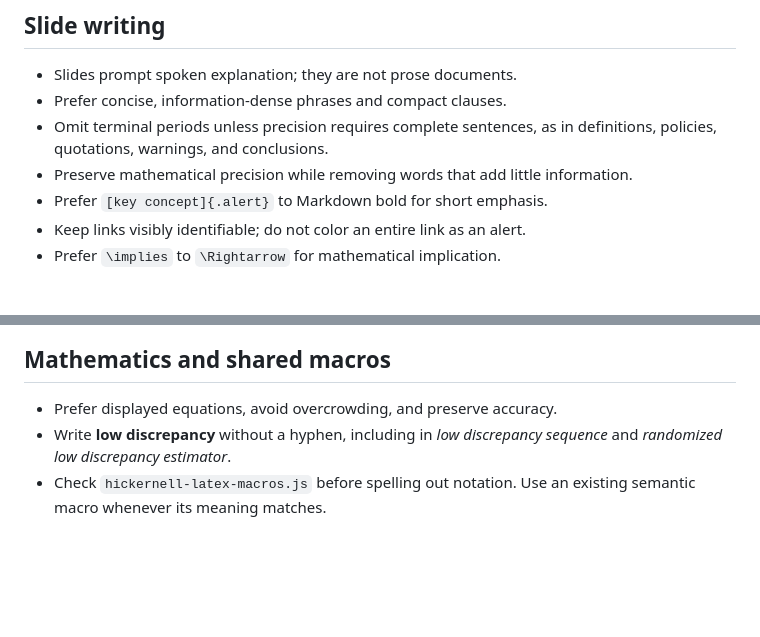
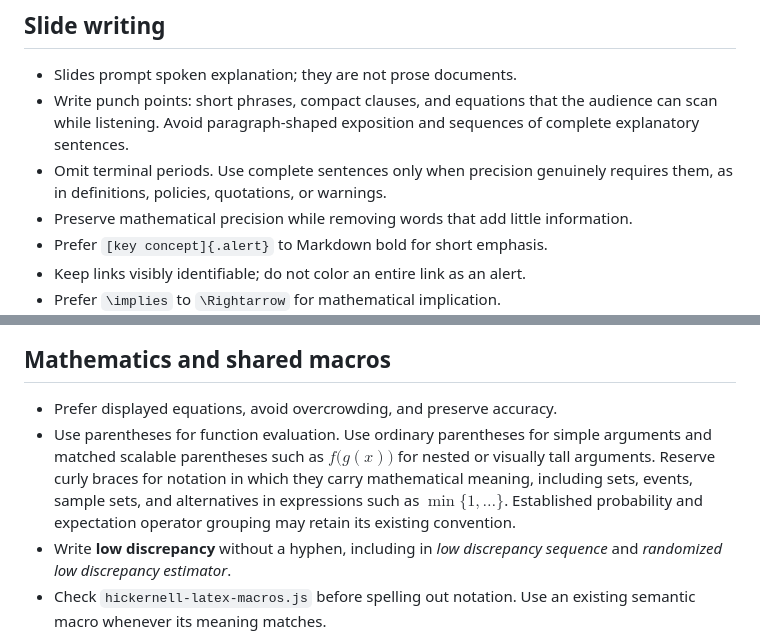
Before and after one commit to fjhickernell/HickernellAcademicLib, a Markdown page: docs/slide-style.md, 2 parts joined by grey strips. Rendered like a GitHub page; blank space fills up the shorter version.

Commit message:
Clarify slide punch-point and delimiter guidance

```diff
--- a/docs/slide-style.md
+++ b/docs/slide-style.md
@@ -12,9 +12,11 @@ For specialized diagrams, also follow
 ## Slide writing
 
 - Slides prompt spoken explanation; they are not prose documents.
-- Prefer concise, information-dense phrases and compact clauses.
-- Omit terminal periods unless precision requires complete sentences, as in
-  definitions, policies, quotations, warnings, and conclusions.
+- Write punch points: short phrases, compact clauses, and equations that the
+  audience can scan while listening. Avoid paragraph-shaped exposition and
+  sequences of complete explanatory sentences.
+- Omit terminal periods. Use complete sentences only when precision genuinely
+  requires them, as in definitions, policies, quotations, or warnings.
 - Preserve mathematical precision while removing words that add little
   information.
 - Prefer `[key concept]{.alert}` to Markdown bold for short emphasis.
@@ -135,6 +137,13 @@ Reserve `.main-message` for a stronger central takeaway.
 ## Mathematics and shared macros
 
 - Prefer displayed equations, avoid overcrowding, and preserve accuracy.
+- Use parentheses for function evaluation. Use ordinary parentheses for
+  simple arguments and matched scalable parentheses such as
+  $f\bigl(g(x)\bigr)$ for nested or visually tall arguments. Reserve curly
+  braces for notation in which they carry mathematical meaning, including
+  sets, events, sample sets, and alternatives in expressions such as
+  $\min\{1,\ldots\}$. Established probability and expectation operator
+  grouping may retain its existing convention.
 - Write **low discrepancy** without a hyphen, including in *low discrepancy
   sequence* and *randomized low discrepancy estimator*.
 - Check `hickernell-latex-macros.js` before spelling out notation. Use an
```
